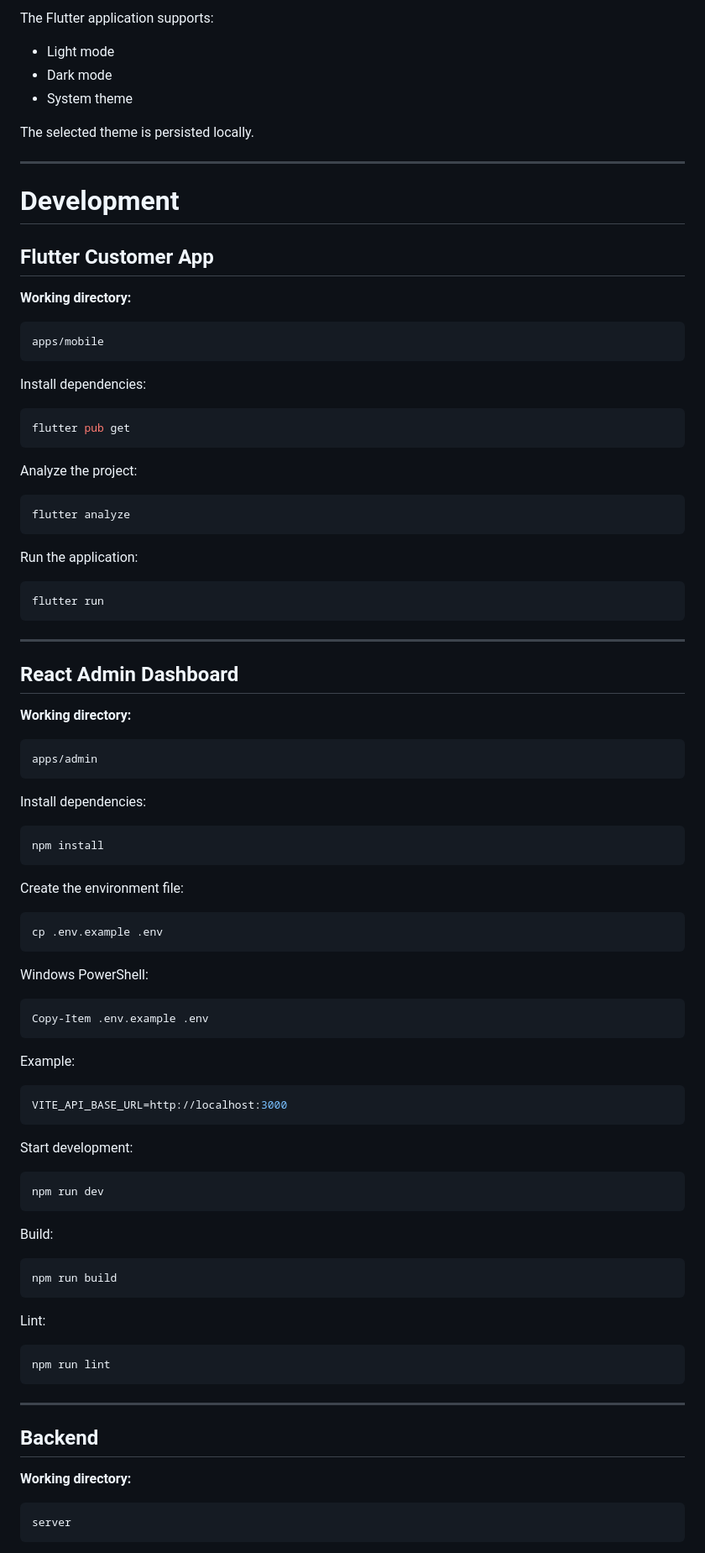
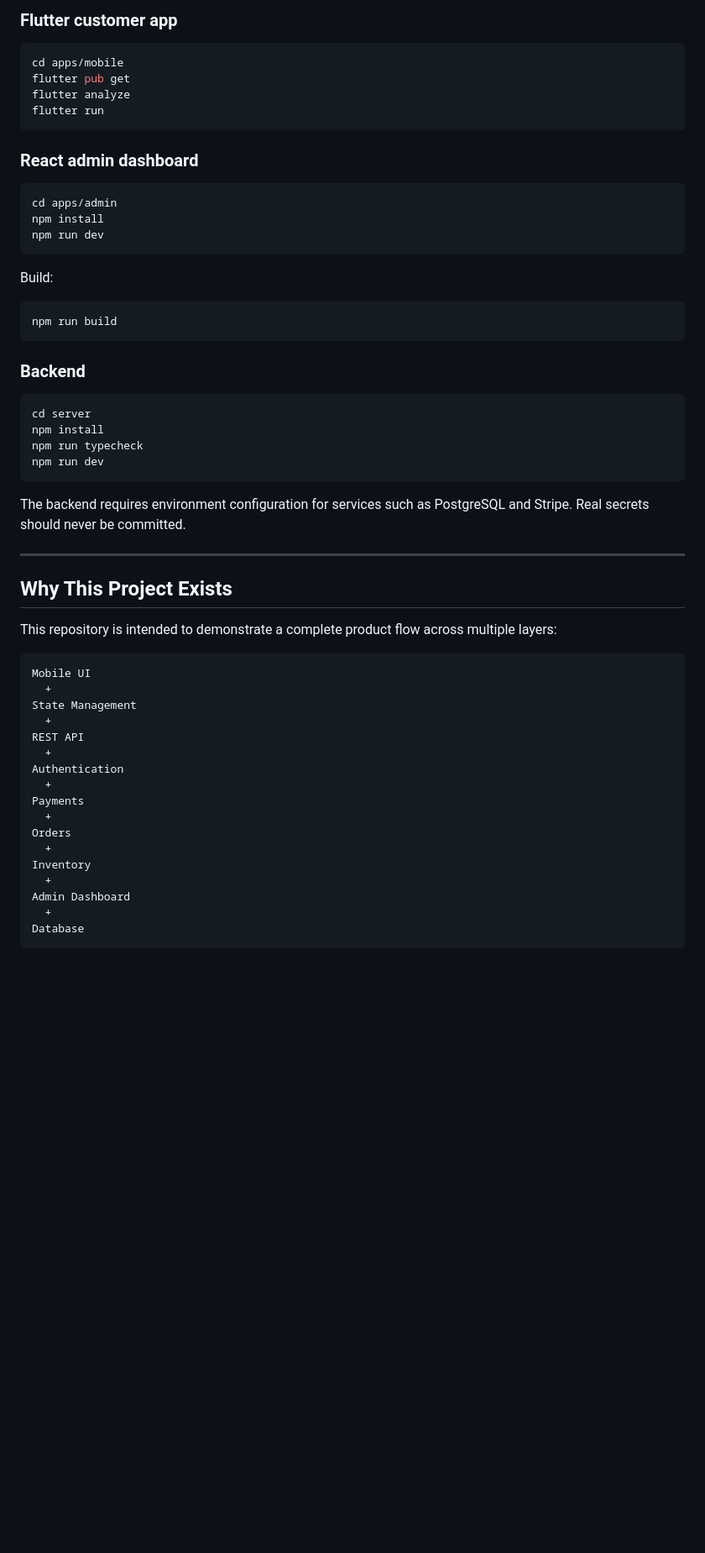
Before and after one commit to chengyang1017/fullstack-commerce-platform, a Markdown page: README.md, the part around one of its changes. Shown at 84% size. Drawn GitHub-style; blank space fills up the shorter version.

Commit message:
docs: improve commerce README and add screenshot placeholders

````diff
--- a/README.md
+++ b/README.md
@@ -375,79 +238,18 @@ apps/mobile/lib/l10n
 
-The Flutter application supports:
-
-- Light mode
-- Dark mode
-- System theme
-
-The selected theme is persisted locally.
-
----
-
-# Development
-
-## Flutter Customer App
-
-**Working directory:**
-
-```text
-apps/mobile
-```
-
-Install dependencies:
+### Flutter customer app
 
 ```bash
+cd apps/mobile
 flutter pub get
-```
-
-Analyze the project:
-
-```bash
 flutter analyze
-```
-
-Run the application:
-
-```bash
 flutter run
 ```
 
----
-
-## React Admin Dashboard
-
-**Working directory:**
-
-```text
-apps/admin
-```
-
-Install dependencies:
+### React admin dashboard
 
 ```bash
+cd apps/admin
 npm install
-```
-
-Create the environment file:
-
-```bash
-cp .env.example .env
-```
-
-Windows PowerShell:
-
-```powershell
-Copy-Item .env.example .env
-```
-
-Example:
-
-```env
-VITE_API_BASE_URL=http://localhost:3000
-```
-
-Start development:
-
-```bash
 npm run dev
 ```
 
@@ -457,19 +259,40 @@ Build:
 npm run build
 ```
 
-Lint:
+### Backend
 
 ```bash
-npm run lint
+cd server
+npm install
+npm run typecheck
+npm run dev
 ```
+
+The backend requires environment configuration for services such as PostgreSQL and Stripe. Real secrets should never be committed.
 
 ---
 
-## Backend
+## Why This Project Exists
 
-**Working directory:**
+This repository is intended to demonstrate a complete product flow across multiple layers:
 
 ```text
-server
+Mobile UI
+  +
+State Management
+  +
+REST API
+  +
+Authentication
+  +
+Payments
+  +
+Orders
+  +
+Inventory
+  +
+Admin Dashboard
+  +
+Database
 ```
 
````
Also changed, not shown: other parts of README.md (+144 -357 lines).
